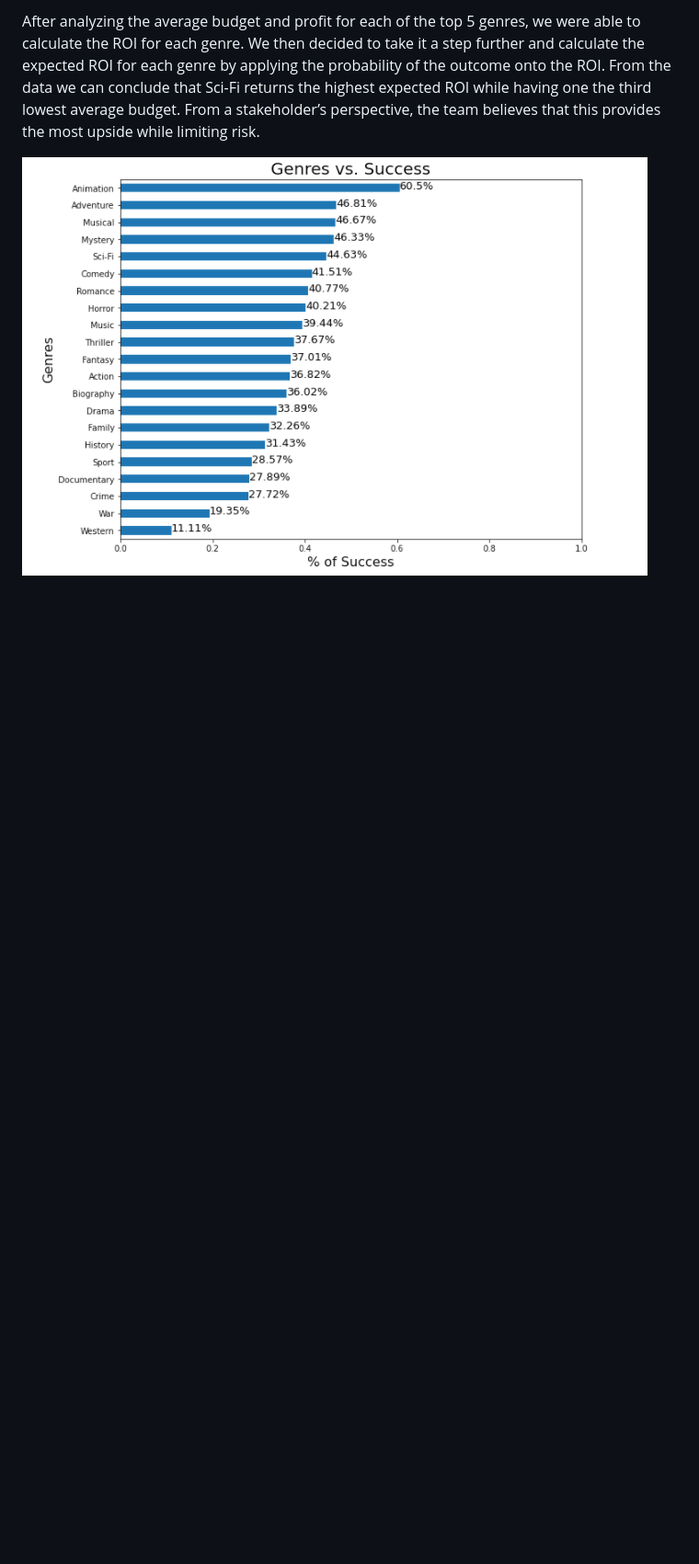
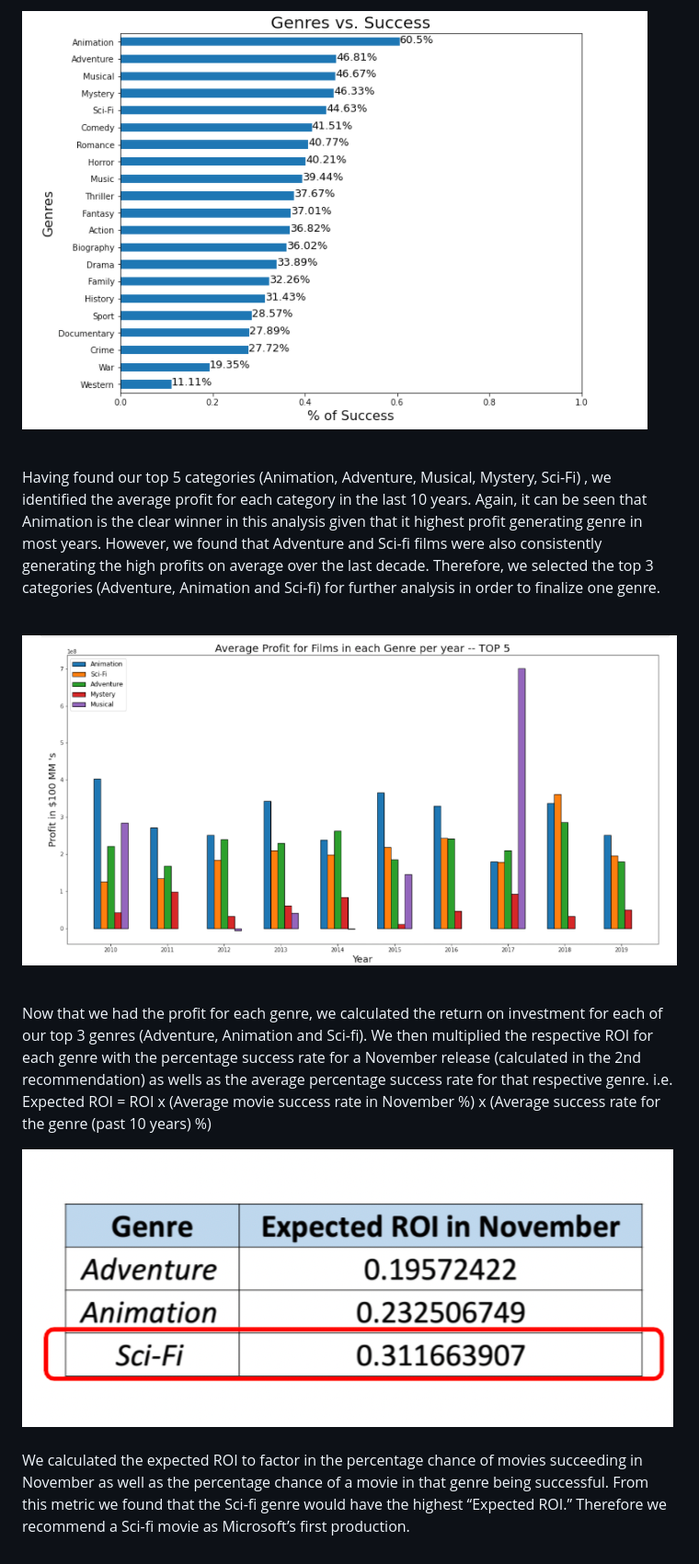
Before and after one commit to learn-co-curriculum/dsc-project-template, a Markdown page: README.md, the part around the change printed below. Shown: that part at 92% size. Drawn GitHub-style; pictures changed too: images/e_roi.jpeg (added), images/profit.jpeg (added); blank space fills up the shorter version.

```diff
--- a/README.md
+++ b/README.md
@@ -80,4 +90,10 @@ Staying consistent with our goal to return 1.5x budget, we analyze the success r
 
-After analyzing the average budget and profit for each of the top 5 genres, we were able to calculate the ROI for each genre. We then decided to take it a step further and calculate the expected ROI for each genre by applying the probability of the outcome onto the ROI. From the data we can conclude that Sci-Fi returns the highest expected ROI while having one the third lowest average budget. From a stakeholder’s perspective, the team believes that this provides the most upside while limiting risk.
+![example](images/genres.jpeg) <br /><br />
 
-![example](images/genres.jpeg)
+<p>Having found our top 5 categories (Animation, Adventure, Musical, Mystery, Sci-Fi) , we identified the average profit for each category in the last 10 years. Again, it can be seen that Animation is the clear winner in this analysis given that it highest profit generating genre in most years. However, we found that Adventure and Sci-fi films were also consistently generating the high profits on average over the last decade. Therefore, we selected the top 3 categories (Adventure, Animation and Sci-fi) for further analysis in order to finalize one genre.</p><br />
+
+![example](images/profit.jpeg) <br /><br />
+<p>Now that we had the profit for each genre, we calculated the return on investment for each of our top 3 genres (Adventure, Animation and Sci-fi). We then multiplied the respective ROI for each genre with the percentage success rate for a November release (calculated in the 2nd recommendation) as wells as the average percentage success rate for that respective genre. i.e. Expected ROI = ROI x (Average movie success rate in November %) x (Average success rate for the genre (past 10 years) %)</p>
+
+![example](images/e_roi.jpeg) <br /><br />
+We calculated the expected ROI to factor in the percentage chance of movies succeeding in November as well as the percentage chance of a movie in that genre being successful. From this metric we found that the Sci-fi genre would have the highest “Expected ROI.” Therefore we recommend a Sci-fi movie as Microsoft’s first production.
```
Also changed, not shown: other parts of README.md (+28 -18 lines), 3 other files.
